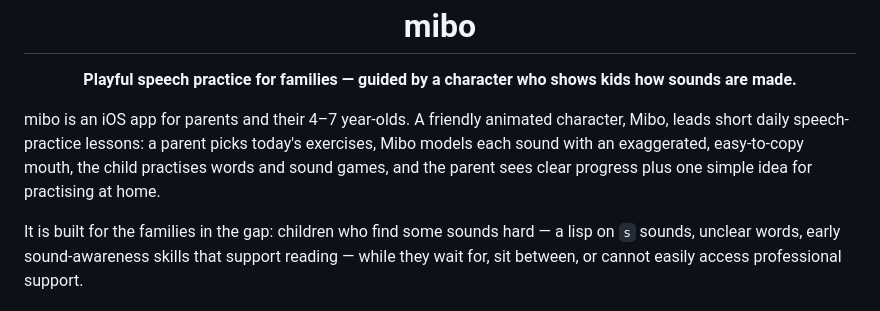
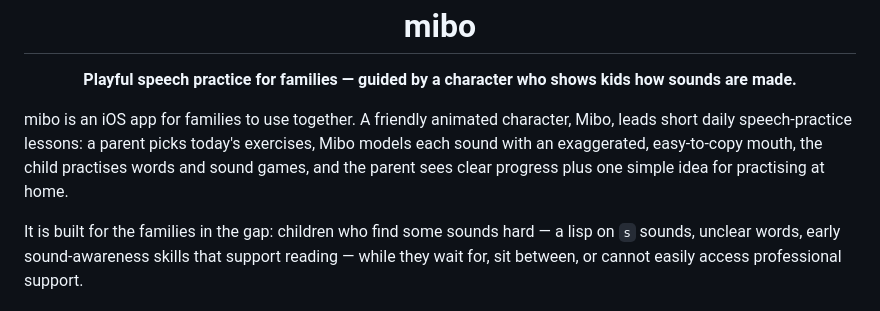
Before and after one commit to andrice90/mibo, a Markdown page: README.md, the part around the change. GitHub-like rendering.

Commit message:
Soften README audience wording

```diff
--- a/README.md
+++ b/README.md
@@ -6,7 +6,7 @@
 
 <p align="center"><strong>Playful speech practice for families — guided by a character who shows kids how sounds are made.</strong></p>
 
-mibo is an iOS app for parents and their 4–7 year-olds. A friendly animated character, Mibo, leads short daily speech-practice lessons: a parent picks today's exercises, Mibo models each sound with an exaggerated, easy-to-copy mouth, the child practises words and sound games, and the parent sees clear progress plus one simple idea for practising at home.
+mibo is an iOS app for families to use together. A friendly animated character, Mibo, leads short daily speech-practice lessons: a parent picks today's exercises, Mibo models each sound with an exaggerated, easy-to-copy mouth, the child practises words and sound games, and the parent sees clear progress plus one simple idea for practising at home.
 
 It is built for the families in the gap: children who find some sounds hard — a lisp on `s` sounds, unclear words, early sound-awareness skills that support reading — while they wait for, sit between, or cannot easily access professional support.
 
```
